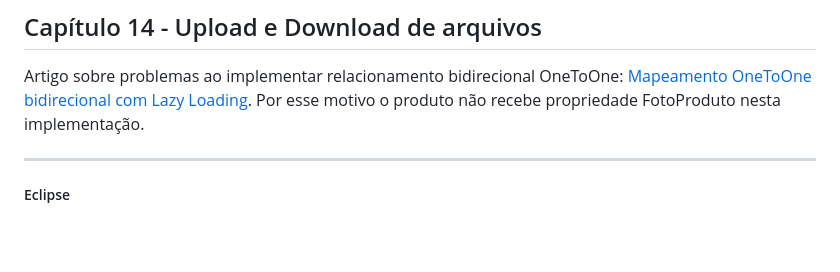
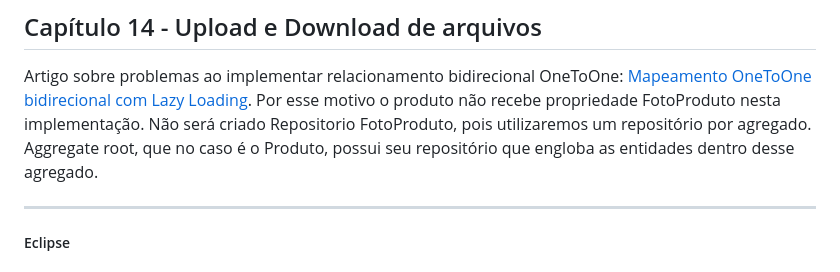
Before and after one commit to kamilaserpa/especialista-spring-rest, a Markdown page: README.md, the part around the change. GitHub-like rendering; blank space fills up the shorter version.

```diff
--- a/README.md
+++ b/README.md
@@ -657,6 +657,9 @@ Importando report. Selecione o arquivo .jrxml e clique em `Compile report`, copi
 
 Artigo sobre problemas ao implementar relacionamento bidirecional OneToOne: [Mapeamento OneToOne bidirecional com Lazy Loading](https://blog.algaworks.com/lazy-loading-com-mapeamento-onetoone/).
 Por esse motivo o produto não recebe propriedade FotoProduto nesta implementação.
+Não será criado Repositorio FotoProduto, pois utilizaremos um repositório por agregado.
+Aggregate root, que no caso é o Produto, possui seu repositório que engloba as entidades dentro desse agregado.
+
 
 ---
 
```
Also changed, not shown: diagrama.png (added), 10 other files.
